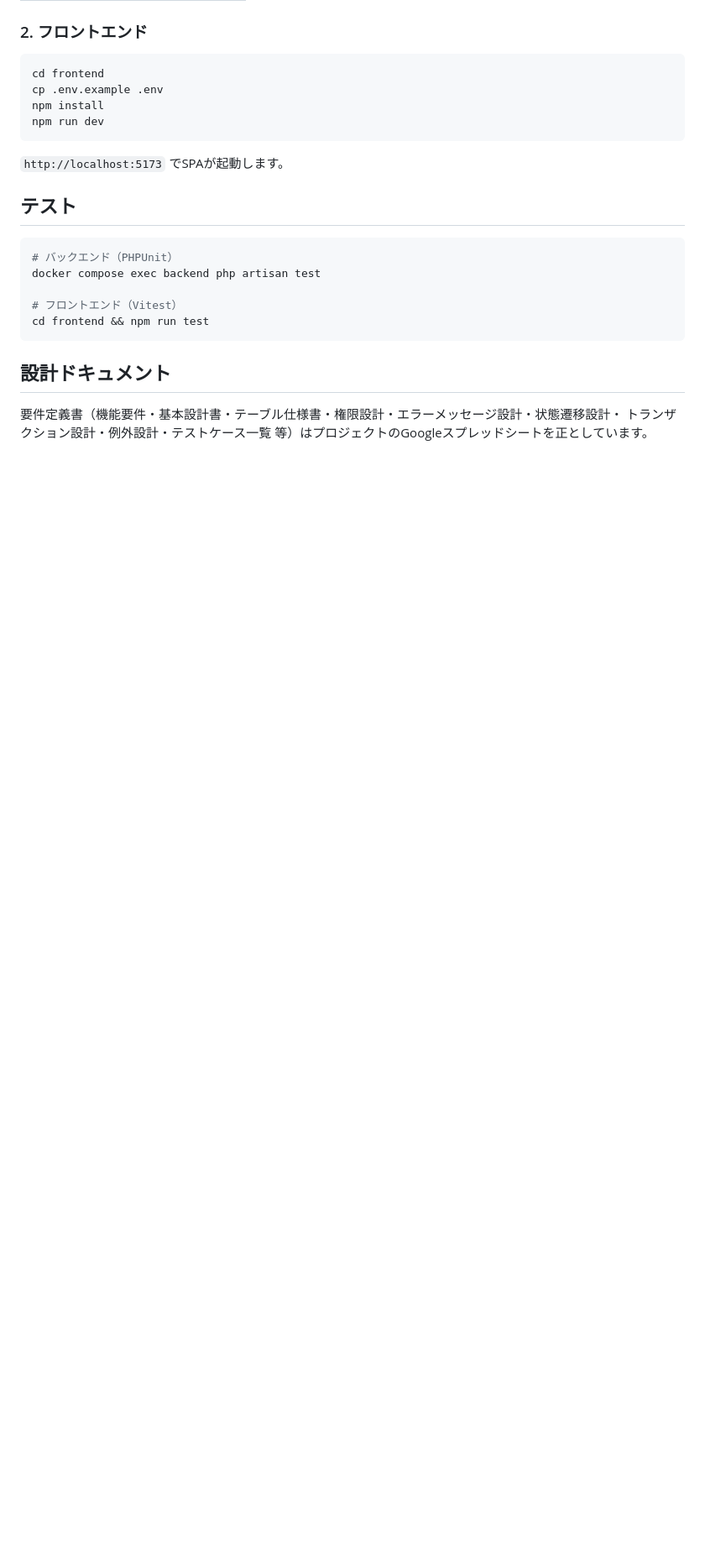
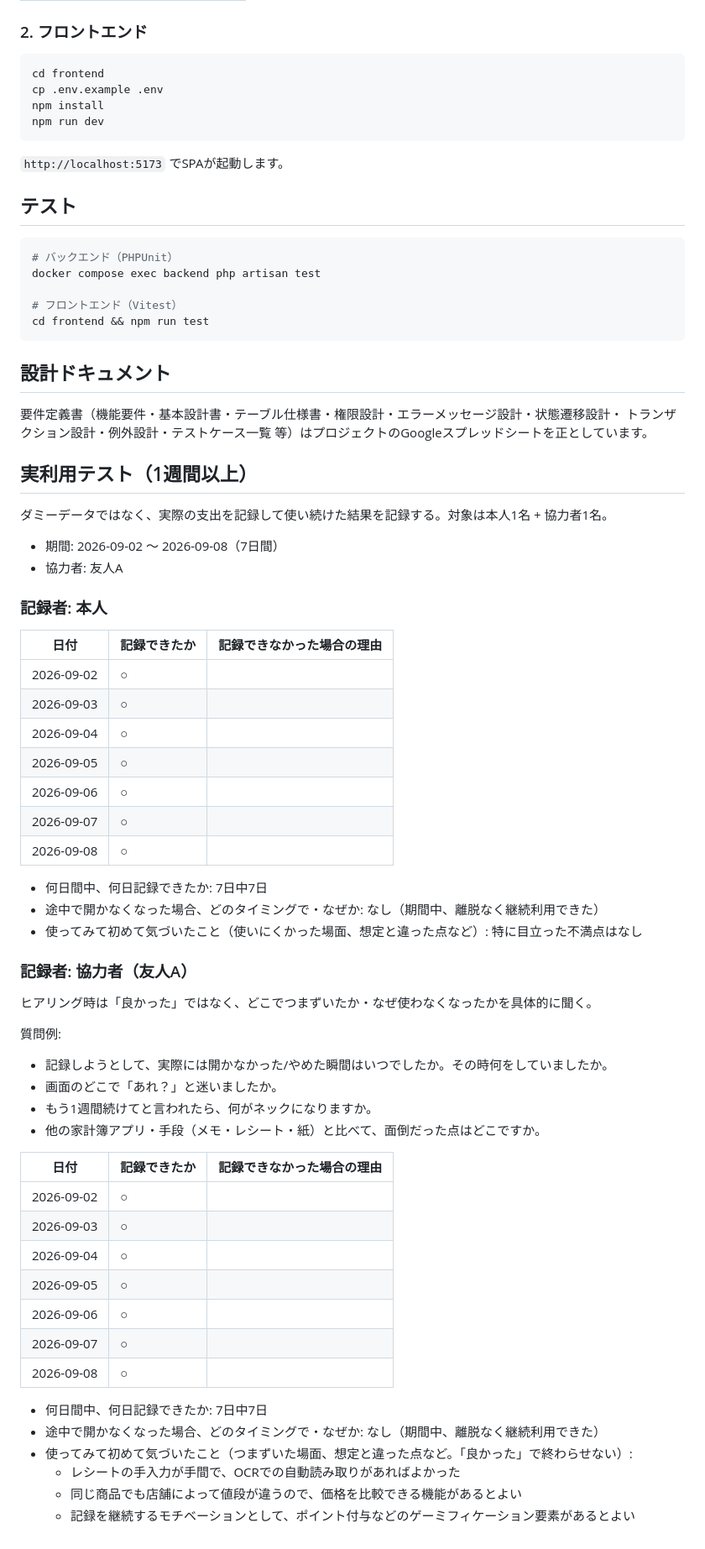
Before and after one commit to bny963/kakeibo, a Markdown page: README.md, the part around the change. Shown at 84% size. GitHub-like rendering; blank space fills up the shorter version.

Commit message:
docs: add real-world usage test results to README
Co-Authored-By: Claude Sonnet 5 <noreply@anthropic.com>
Claude-Session: https://claude.ai/code/session_01CJ5ENnL62VS2CuHK2o6dBQ

```diff
--- a/README.md
+++ b/README.md
@@ -182,3 +182,53 @@ cd frontend && npm run test
 
 要件定義書（機能要件・基本設計書・テーブル仕様書・権限設計・エラーメッセージ設計・状態遷移設計・
 トランザクション設計・例外設計・テストケース一覧 等）はプロジェクトのGoogleスプレッドシートを正としています。
+
+## 実利用テスト（1週間以上）
+
+ダミーデータではなく、実際の支出を記録して使い続けた結果を記録する。対象は本人1名 + 協力者1名。
+
+- 期間: 2026-09-02 〜 2026-09-08（7日間）
+- 協力者: 友人A
+
+### 記録者: 本人
+
+| 日付 | 記録できたか | 記録できなかった場合の理由 |
+|---|---|---|
+| 2026-09-02 | ○ | |
+| 2026-09-03 | ○ | |
+| 2026-09-04 | ○ | |
+| 2026-09-05 | ○ | |
+| 2026-09-06 | ○ | |
+| 2026-09-07 | ○ | |
+| 2026-09-08 | ○ | |
+
+- 何日間中、何日記録できたか: 7日中7日
+- 途中で開かなくなった場合、どのタイミングで・なぜか: なし（期間中、離脱なく継続利用できた）
+- 使ってみて初めて気づいたこと（使いにくかった場面、想定と違った点など）: 特に目立った不満点はなし
+
+### 記録者: 協力者（友人A）
+
+ヒアリング時は「良かった」ではなく、どこでつまずいたか・なぜ使わなくなったかを具体的に聞く。
+
+質問例:
+- 記録しようとして、実際には開かなかった/やめた瞬間はいつでしたか。その時何をしていましたか。
+- 画面のどこで「あれ？」と迷いましたか。
+- もう1週間続けてと言われたら、何がネックになりますか。
+- 他の家計簿アプリ・手段（メモ・レシート・紙）と比べて、面倒だった点はどこですか。
+
+| 日付 | 記録できたか | 記録できなかった場合の理由 |
+|---|---|---|
+| 2026-09-02 | ○ | |
+| 2026-09-03 | ○ | |
+| 2026-09-04 | ○ | |
+| 2026-09-05 | ○ | |
+| 2026-09-06 | ○ | |
+| 2026-09-07 | ○ | |
+| 2026-09-08 | ○ | |
+
+- 何日間中、何日記録できたか: 7日中7日
+- 途中で開かなくなった場合、どのタイミングで・なぜか: なし（期間中、離脱なく継続利用できた）
+- 使ってみて初めて気づいたこと（つまずいた場面、想定と違った点など。「良かった」で終わらせない）:
+  - レシートの手入力が手間で、OCRでの自動読み取りがあればよかった
+  - 同じ商品でも店舗によって値段が違うので、価格を比較できる機能があるとよい
+  - 記録を継続するモチベーションとして、ポイント付与などのゲーミフィケーション要素があるとよい
```
